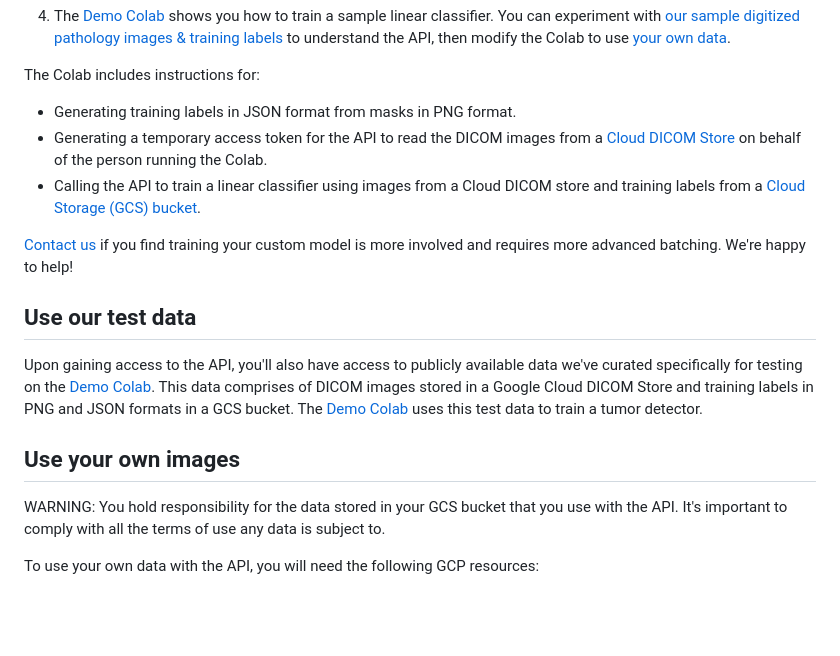
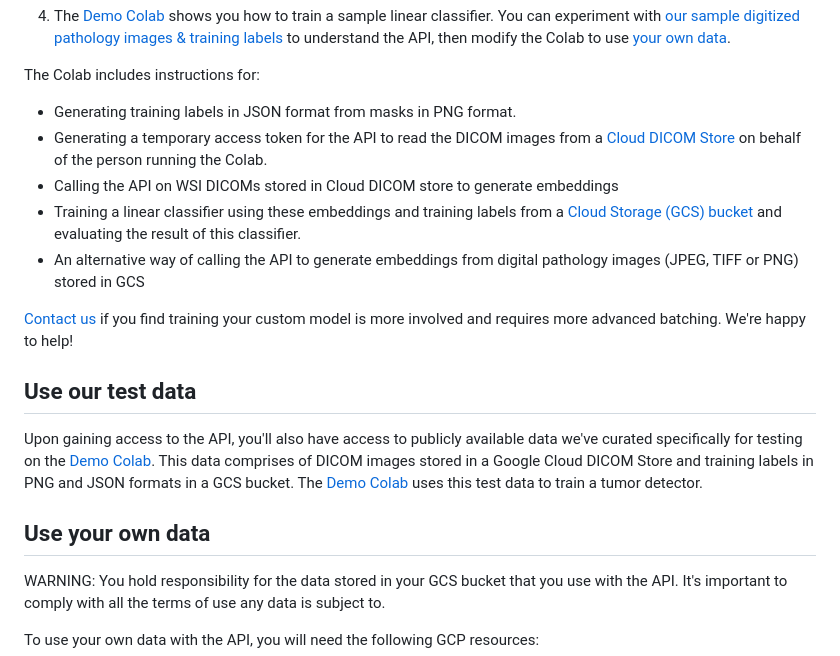
Before and after one commit to Google-Health/imaging-research, a Markdown page: path-foundation/README.md, the part around the change. Drawn GitHub-style; blank space fills up the shorter version.

```diff
--- a/path-foundation/README.md
+++ b/path-foundation/README.md
@@ -31,13 +31,15 @@ to understand the API, then modify the Colab to use
 [your own data](#use-your-own-data).
 
 The Colab includes instructions for:
-   * Generating training labels in JSON format from masks in PNG format.
-   * Generating a temporary access token for the API to read the DICOM images
-   from a [Cloud DICOM Store](https://cloud.google.com/healthcare-api/docs/concepts/dicom)
-   on behalf of the person running the Colab.
-   * Calling the API to train a linear classifier using images from a Cloud
-   DICOM store and training labels from a
-   [Cloud Storage (GCS) bucket](https://cloud.google.com/storage).
+
+* Generating training labels in JSON format from masks in PNG format.
+* Generating a temporary access token for the API to read the DICOM images
+from a [Cloud DICOM Store](https://cloud.google.com/healthcare-api/docs/concepts/dicom)
+on behalf of the person running the Colab.
+* Calling the API on WSI DICOMs stored in Cloud DICOM store to generate embeddings
+* Training a linear classifier using these embeddings and training labels from a
+[Cloud Storage (GCS) bucket](https://cloud.google.com/storage) and evaluating the result of this classifier.
+* An alternative way of calling the API to generate embeddings from digital pathology images (JPEG, TIFF or PNG) stored in GCS
 
 [Contact us](#contact) if you find training your custom model is more
 involved and requires more advanced batching. We're happy to help!
@@ -48,7 +50,7 @@ Upon gaining access to the API, you'll also have access to publicly available
 data we've curated specifically for testing on the [Demo Colab](https://colab.research.google.com/github/Google-Health/imaging-research/blob/master/path-foundation/linear-classifier-demo.ipynb). This data comprises of DICOM images stored in a Google Cloud DICOM Store and training labels in PNG and JSON formats in a GCS bucket. The [Demo Colab](https://colab.research.google.com/github/Google-Health/imaging-research/blob/master/path-foundation/linear-classifier-demo.ipynb)
 uses this test data to train a tumor detector.
 
-## Use your own images
+## Use your own data
 
 WARNING: You hold responsibility for the data stored in your GCS bucket that you
 use with the API. It's important to comply with all the terms of use any data is subject to.
```
